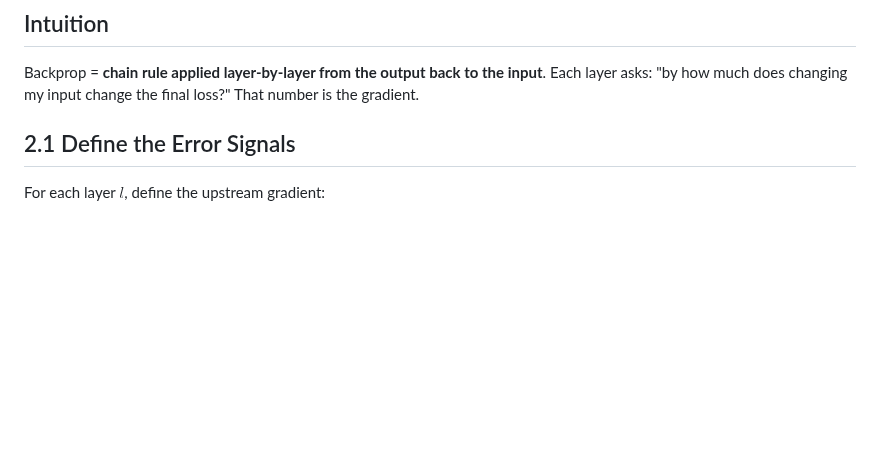
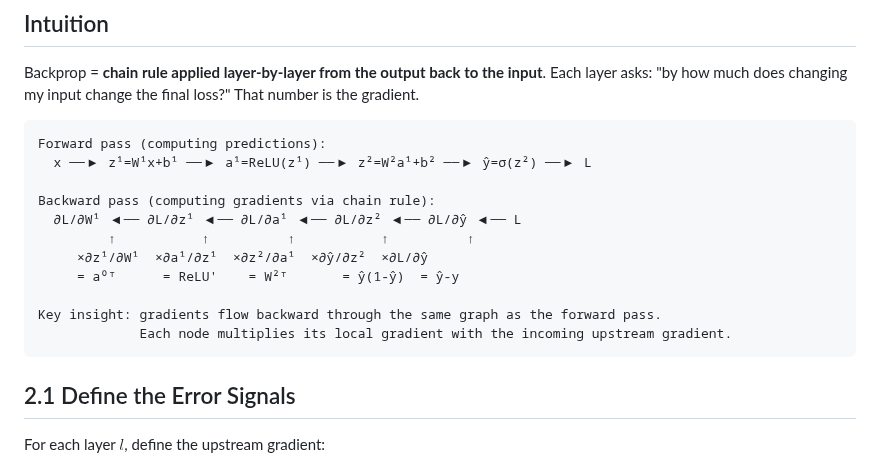
Before and after one commit to iamharshit188/guide, a Markdown page: docs/05-deep-learning.md, the part around one of its changes. Rendered like a GitHub page; blank space fills up the shorter version.

````diff
--- a/docs/05-deep-learning.md
+++ b/docs/05-deep-learning.md
@@ -191,6 +227,20 @@ print(f"  relu'(5)     = {relu_deriv(5):.6f}  ← still 1 (gradient flows!)")
 ## Intuition
 
 Backprop = **chain rule applied layer-by-layer from the output back to the input**. Each layer asks: "by how much does changing my input change the final loss?" That number is the gradient.
+
+```
+Forward pass (computing predictions):
+  x ──▶ z¹=W¹x+b¹ ──▶ a¹=ReLU(z¹) ──▶ z²=W²a¹+b² ──▶ ŷ=σ(z²) ──▶ L
+
+Backward pass (computing gradients via chain rule):
+  ∂L/∂W¹ ◀── ∂L/∂z¹ ◀── ∂L/∂a¹ ◀── ∂L/∂z² ◀── ∂L/∂ŷ ◀── L
+         ↑           ↑          ↑           ↑          ↑
+     ×∂z¹/∂W¹  ×∂a¹/∂z¹  ×∂z²/∂a¹  ×∂ŷ/∂z²  ×∂L/∂ŷ
+     = a⁰ᵀ      = ReLU'    = W²ᵀ       = ŷ(1-ŷ)  = ŷ-y
+
+Key insight: gradients flow backward through the same graph as the forward pass.
+             Each node multiplies its local gradient with the incoming upstream gradient.
+```
 
 ## 2.1 Define the Error Signals
 
````
Also changed, not shown: other parts of docs/05-deep-learning.md (+53 -0 lines).
